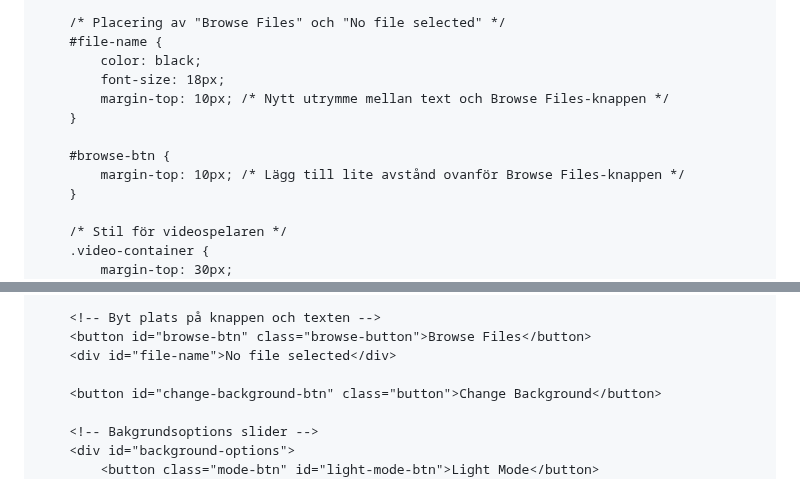
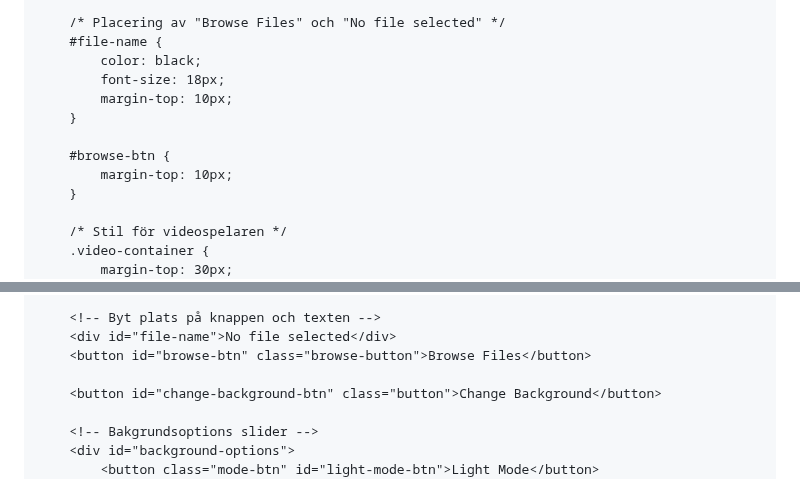
Before and after one commit to XenoBelino/XenoBelino.github.io, a Markdown page: README.md, 2 parts joined by grey strips. GitHub-like rendering.

```diff
--- a/README.md
+++ b/README.md
@@ -65,11 +65,11 @@
         #file-name {
             color: black;
             font-size: 18px;
-            margin-top: 10px; /* Nytt utrymme mellan text och Browse Files-knappen */
+            margin-top: 10px;
         }
 
         #browse-btn {
-            margin-top: 10px; /* Lägg till lite avstånd ovanför Browse Files-knappen */
+            margin-top: 10px;
         }
 
         /* Stil för videospelaren */
@@ -157,8 +157,8 @@
         </div>
 
         <!-- Byt plats på knappen och texten -->
+        <div id="file-name">No file selected</div>
         <button id="browse-btn" class="browse-button">Browse Files</button>
-        <div id="file-name">No file selected</div>
 
         <button id="change-background-btn" class="button">Change Background</button>
 
```
